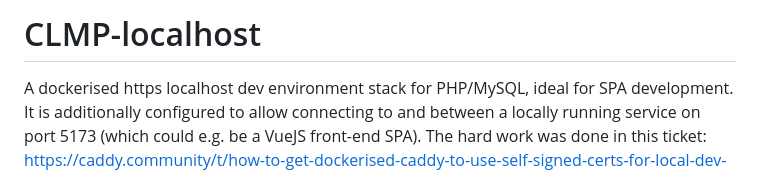
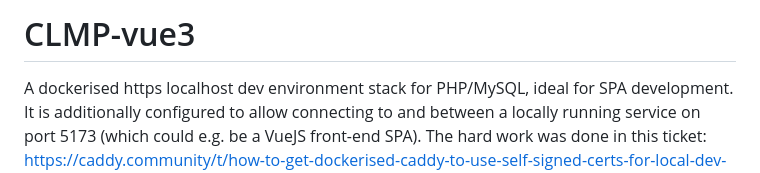
Before and after one commit to geoidesic/CLMP-vue3, a Markdown page: README.md, the part around the change. GitHub-like rendering.

```diff
--- a/README.md
+++ b/README.md
@@ -1,4 +1,4 @@
-# CLMP-localhost
+# CLMP-vue3
 
 A dockerised https localhost dev environment stack for PHP/MySQL, ideal for SPA development.
 It is additionally configured to allow connecting to and between a locally running service on port 5173 (which could e.g. be a VueJS front-end SPA).
```
